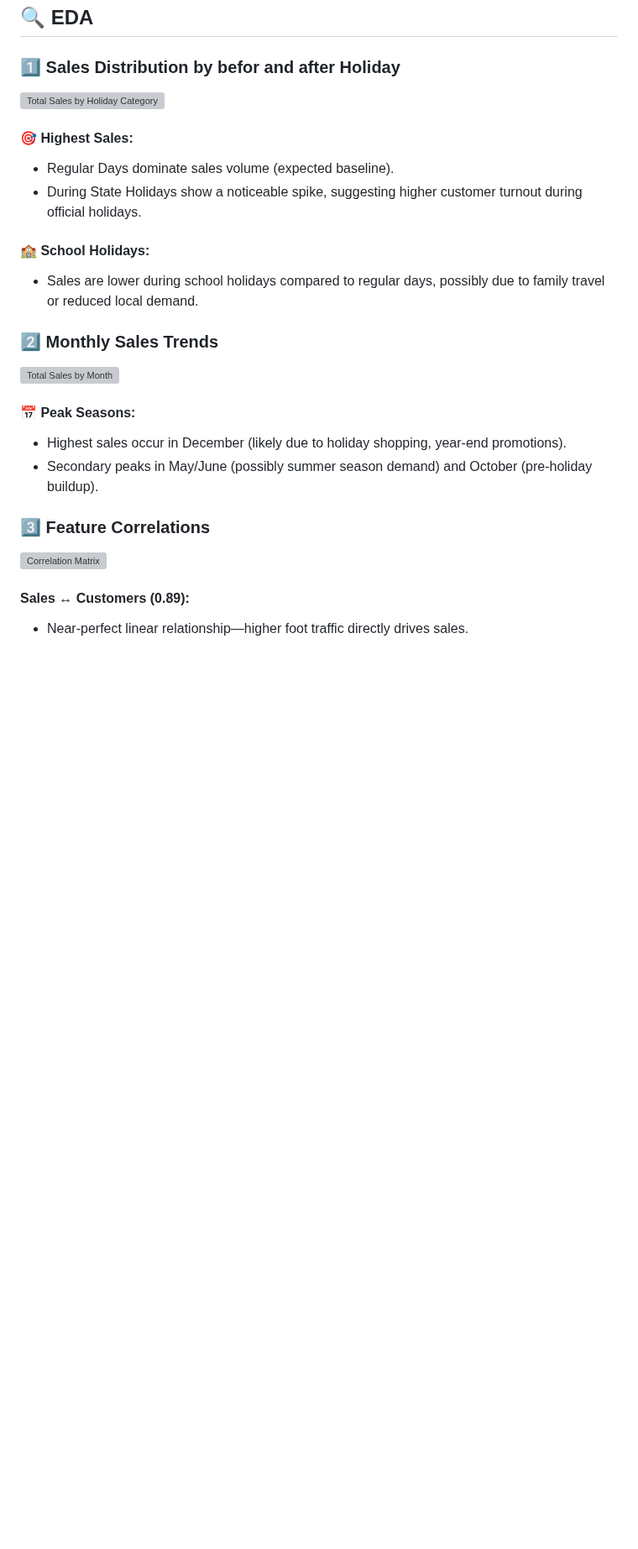
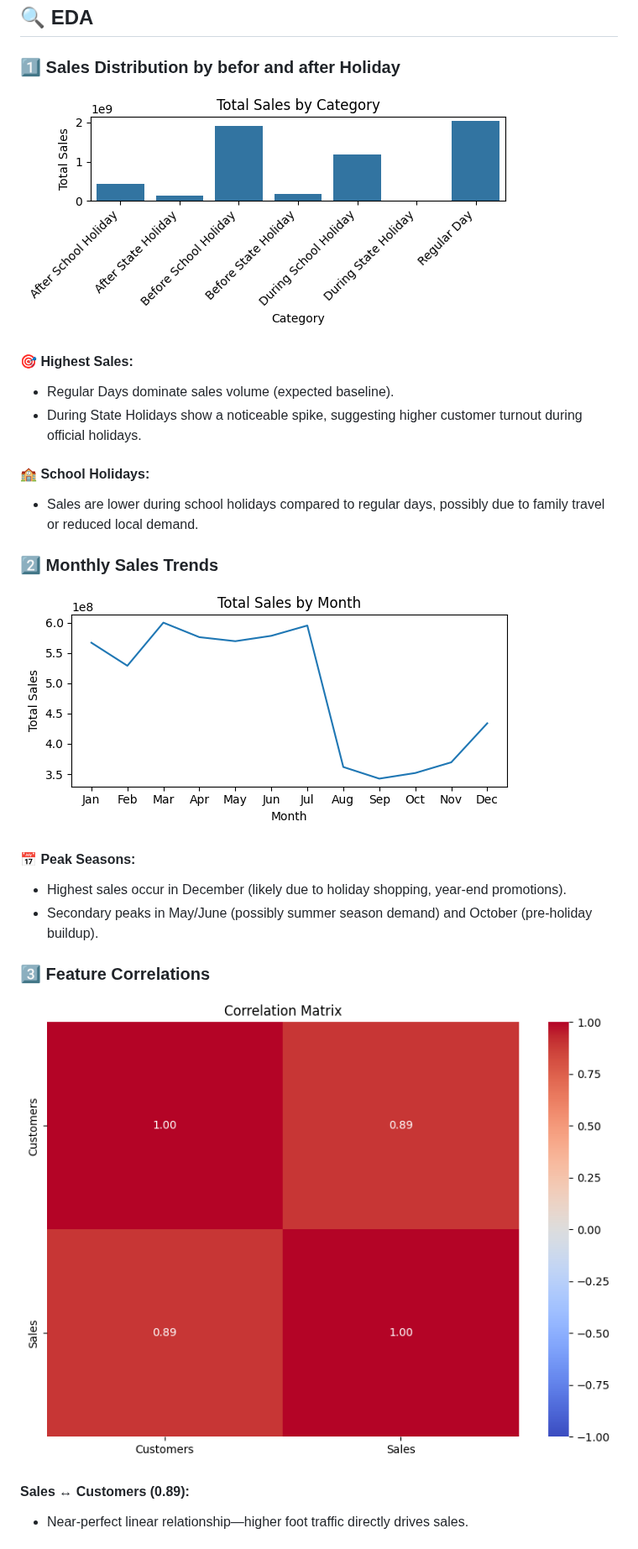
Before and after one commit to Marta233/Sales_Forcasting, a Markdown page: README.md, the part around the change. Shown at 84% size. Rendered like a GitHub page; blank space fills up the shorter version; grey boxes are pictures that could not be loaded.

```diff
--- a/README.md
+++ b/README.md
@@ -44,19 +44,19 @@ This project uses the Rossmann Store Sales dataset from Kaggle, which contains h
 
 ## 🔍 EDA
 ### 1️⃣ Sales Distribution by befor and after Holiday
-![Total Sales by Holiday Category](sales_distribution_holiday_befor.png)
+![Total Sales by Holiday Category](images/sales_distribution_holiday_befor.png)
    #### 🎯 Highest Sales:
  - Regular Days dominate sales volume (expected baseline).
   - During State Holidays show a noticeable spike, suggesting higher customer turnout during official holidays.
    #### 🏫 School Holidays:
   - Sales are lower during school holidays compared to regular days, possibly due to family travel or reduced local demand.
 ### 2️⃣ Monthly Sales Trends
-![Total Sales by Month](./seasonal_treand.png)
+![Total Sales by Month](images/seasonal_treand.png)
   #### 📅 Peak Seasons:
   - Highest sales occur in December (likely due to holiday shopping, year-end promotions).
   - Secondary peaks in May/June (possibly summer season demand) and October (pre-holiday buildup).
 ### 3️⃣ Feature Correlations
-![Correlation Matrix](/salesvscustomercorrelation.png)
+![Correlation Matrix](images/salesvscustomercorrelation.png)
   #### Sales ↔ Customers (0.89):
   - Near-perfect linear relationship—higher foot traffic directly drives sales.
 ## 🤖 Model Details
```
